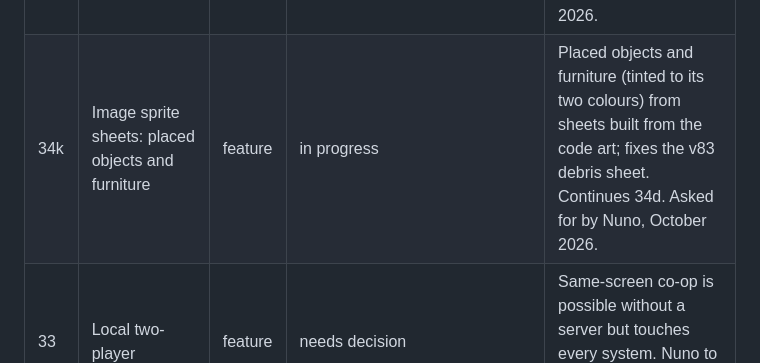
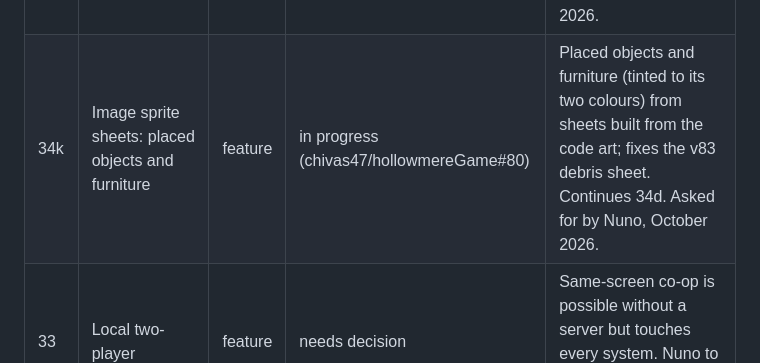
Before and after one commit to chivas47/hollowmereGame, a Markdown page: docs/ROADMAP.md, the part around the change. Rendered like a GitHub page.

Commit message:
Roadmap: link the placed object and furniture sheet PR
Co-Authored-By: Claude Opus 5.5 <noreply@anthropic.com>
Claude-Session: https://claude.ai/code/session_018P5aczEnb58p2G7GkRMHg8

```diff
--- a/docs/ROADMAP.md
+++ b/docs/ROADMAP.md
@@ -83,7 +83,7 @@ Items are ordered so each builds on the last. Every item is one PR through the f
 | 34h | Image sprite sheets: crops | feature | done (chivas47/hollowmereGame#77) | Every crop stage from a tinted sheet, code art as the fallback. Continues 34d. Asked for by Nuno, October 2026. |
 | 34i | Image sprite sheets: forage and fruit trees | feature | done (chivas47/hollowmereGame#78) | Forage and fruit trees from sheets, code art as the fallback; the sheet generators kept in tools/sprites/. Continues 34d. Asked for by Nuno, October 2026. |
 | 34j | Image sprite sheets: debris and giant crops | feature | done (chivas47/hollowmereGame#79) | Debris and giant crops from sheets built from the code art, code art as the fallback. Continues 34d. Asked for by Nuno, October 2026. |
-| 34k | Image sprite sheets: placed objects and furniture | feature | in progress | Placed objects and furniture (tinted to its two colours) from sheets built from the code art; fixes the v83 debris sheet. Continues 34d. Asked for by Nuno, October 2026. |
+| 34k | Image sprite sheets: placed objects and furniture | feature | in progress (chivas47/hollowmereGame#80) | Placed objects and furniture (tinted to its two colours) from sheets built from the code art; fixes the v83 debris sheet. Continues 34d. Asked for by Nuno, October 2026. |
 | 33 | Local two-player | feature | needs decision | Same-screen co-op is possible without a server but touches every system. Nuno to decide whether it is worth it. |
 
 ## Done
```
